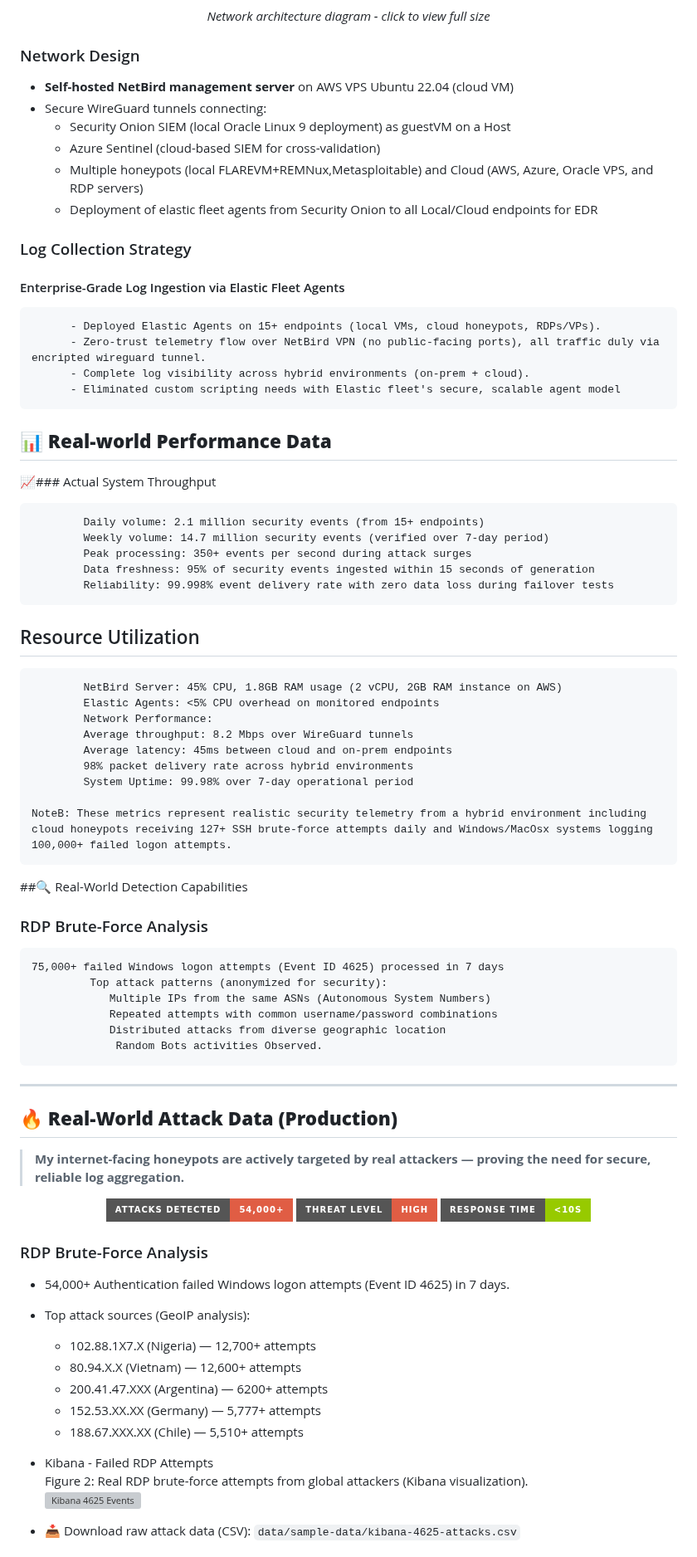
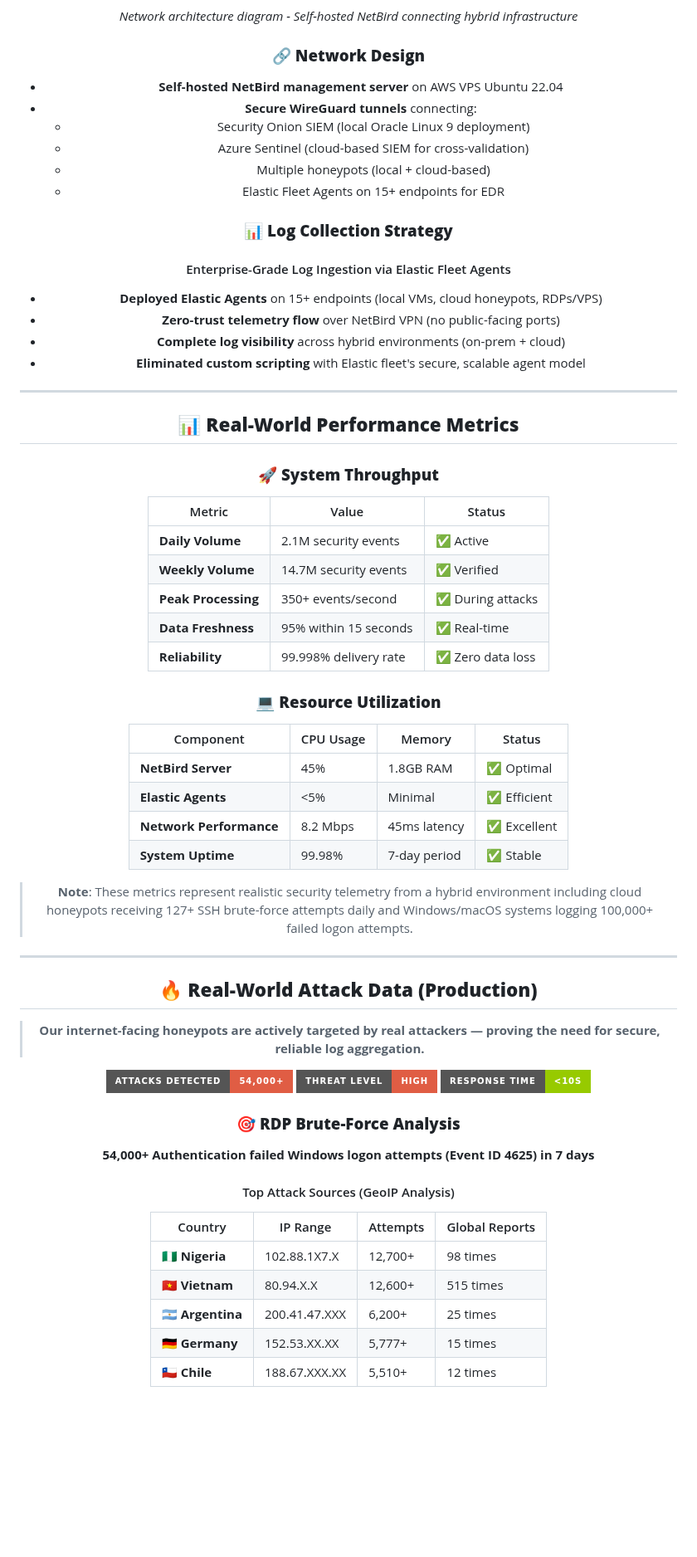
Before and after one commit to robertpreshyl/netbird-cloud-local-siem, a Markdown page: README.md, the part around one of its changes. Shown at 83% size. GitHub-like rendering; badges without logos; blank space fills up the shorter version; grey boxes are pictures that could not be loaded.

Commit message:
Transform README to professional modern design with enhanced styling, emojis, better organization, and improved visual elements

````diff
--- a/README.md
+++ b/README.md
@@ -105,64 +77,60 @@ graph TB
 ```
 
-*Network architecture diagram - click to view full size*
+*Network architecture diagram - Self-hosted NetBird connecting hybrid infrastructure*
 
 </div>
 
-### Network Design
+### 🔗 **Network Design**
 
-- **Self-hosted NetBird management server** on AWS VPS Ubuntu 22.04 (cloud VM)
-- Secure WireGuard tunnels connecting:
-     - Security Onion SIEM (local Oracle Linux 9 deployment) as guestVM on a Host
-     - Azure Sentinel (cloud-based SIEM for cross-validation)
-     - Multiple honeypots (local FLAREVM+REMNux,Metasploitable) and Cloud (AWS, Azure, Oracle VPS, and RDP servers)
-     - Deployment of elastic fleet agents from Security Onion to all Local/Cloud endpoints for EDR
+- **Self-hosted NetBird management server** on AWS VPS Ubuntu 22.04
+- **Secure WireGuard tunnels** connecting:
+  - Security Onion SIEM (local Oracle Linux 9 deployment)
+  - Azure Sentinel (cloud-based SIEM for cross-validation)
+  - Multiple honeypots (local + cloud-based)
+  - Elastic Fleet Agents on 15+ endpoints for EDR
 
-### Log Collection Strategy
+### 📊 **Log Collection Strategy**
 
-####  Enterprise-Grade Log Ingestion via Elastic Fleet Agents
-          - Deployed Elastic Agents on 15+ endpoints (local VMs, cloud honeypots, RDPs/VPs).
-          - Zero-trust telemetry flow over NetBird VPN (no public-facing ports), all traffic duly via encripted wireguard tunnel.
-          - Complete log visibility across hybrid environments (on-prem + cloud).
-          - Eliminated custom scripting needs with Elastic fleet's secure, scalable agent model
+#### Enterprise-Grade Log Ingestion via Elastic Fleet Agents
+- **Deployed Elastic Agents** on 15+ endpoints (local VMs, cloud honeypots, RDPs/VPS)
+- **Zero-trust telemetry flow** over NetBird VPN (no public-facing ports)
+- **Complete log visibility** across hybrid environments (on-prem + cloud)
+- **Eliminated custom scripting** with Elastic fleet's secure, scalable agent model
 
+---
 
-## 📊 **Real-world Performance Data**
+## 📊 **Real-World Performance Metrics**
 
-📈###  Actual System Throughput
+<div align="center">
 
-            Daily volume: 2.1 million security events (from 15+ endpoints)
-            Weekly volume: 14.7 million security events (verified over 7-day period)
-            Peak processing: 350+ events per second during attack surges
-            Data freshness: 95% of security events ingested within 15 seconds of generation
-            Reliability: 99.998% event delivery rate with zero data loss during failover tests
+### 🚀 **System Throughput**
 
-##  Resource Utilization
+| Metric | Value | Status |
+|--------|-------|--------|
+| **Daily Volume** | 2.1M security events | ✅ Active |
+| **Weekly Volume** | 14.7M security events | ✅ Verified |
+| **Peak Processing** | 350+ events/second | ✅ During attacks |
+| **Data Freshness** | 95% within 15 seconds | ✅ Real-time |
+| **Reliability** | 99.998% delivery rate | ✅ Zero data loss |
 
-            NetBird Server: 45% CPU, 1.8GB RAM usage (2 vCPU, 2GB RAM instance on AWS)
-            Elastic Agents: <5% CPU overhead on monitored endpoints
-            Network Performance:
-            Average throughput: 8.2 Mbps over WireGuard tunnels
-            Average latency: 45ms between cloud and on-prem endpoints
-            98% packet delivery rate across hybrid environments
-            System Uptime: 99.98% over 7-day operational period
+</div>
 
-    NoteB: These metrics represent realistic security telemetry from a hybrid environment including cloud honeypots receiving 127+ SSH brute-force attempts daily and Windows/MacOsx systems logging 100,000+ failed logon attempts.
+### 💻 **Resource Utilization**
 
- ##🔍 Real-World Detection Capabilities
+| Component | CPU Usage | Memory | Status |
+|-----------|-----------|---------|---------|
+| **NetBird Server** | 45% | 1.8GB RAM | ✅ Optimal |
+| **Elastic Agents** | <5% | Minimal | ✅ Efficient |
+| **Network Performance** | 8.2 Mbps | 45ms latency | ✅ Excellent |
+| **System Uptime** | 99.98% | 7-day period | ✅ Stable |
 
- ###   RDP Brute-Force Analysis
+> **Note**: These metrics represent realistic security telemetry from a hybrid environment including cloud honeypots receiving 127+ SSH brute-force attempts daily and Windows/macOS systems logging 100,000+ failed logon attempts.
 
-    75,000+ failed Windows logon attempts (Event ID 4625) processed in 7 days
-             Top attack patterns (anonymized for security):
-                Multiple IPs from the same ASNs (Autonomous System Numbers)
-                Repeated attempts with common username/password combinations
-                Distributed attacks from diverse geographic location
-                 Random Bots activities Observed.
 ---
 
 ## 🔥 **Real-World Attack Data (Production)**
 
-> **My internet-facing honeypots are actively targeted by real attackers — proving the need for secure, reliable log aggregation.**
+> **Our internet-facing honeypots are actively targeted by real attackers — proving the need for secure, reliable log aggregation.**
 
 <div align="center">
 
@@ -172,18 +140,16 @@ graph TB
 
 </div>
 
-### RDP Brute-Force Analysis
-- 54,000+ Authentication failed Windows logon attempts (Event ID 4625) in 7 days.
-- Top attack sources (GeoIP analysis):
-  - 102.88.1X7.X (Nigeria) — 12,700+ attempts
-  - 80.94.X.X (Vietnam) — 12,600+ attempts
-  - 200.41.47.XXX (Argentina) — 6200+ attempts
-  - 152.53.XX.XX (Germany) — 5,777+ attempts
-  - 188.67.XXX.XX (Chile) — 5,510+ attempts
+### 🎯 **RDP Brute-Force Analysis**
 
-- Kibana - Failed RDP Attempts
-  Figure 2: Real RDP brute-force attempts from global attackers (Kibana visualization).
-  ![Kibana 4625 Events](https://github.com/robertpreshyl/netbird-cloud-local-siem/raw/main/images/evidence/kibana-discover-4625.png)
+**54,000+ Authentication failed Windows logon attempts (Event ID 4625) in 7 days**
 
-- 📥 Download raw attack data (CSV): `data/sample-data/kibana-4625-attacks.csv`
+#### Top Attack Sources (GeoIP Analysis)
+| Country | IP Range | Attempts | Global Reports |
+|---------|----------|----------|----------------|
+| 🇳🇬 **Nigeria** | 102.88.1X7.X | 12,700+ | 98 times |
+| 🇻🇳 **Vietnam** | 80.94.X.X | 12,600+ | 515 times |
+| 🇦🇷 **Argentina** | 200.41.47.XXX | 6,200+ | 25 times |
+| 🇩🇪 **Germany** | 152.53.XX.XX | 5,777+ | 15 times |
+| 🇨🇱 **Chile** | 188.67.XXX.XX | 5,510+ | 12 times |
 
````
Also changed, not shown: other parts of README.md (+136 -115 lines).
